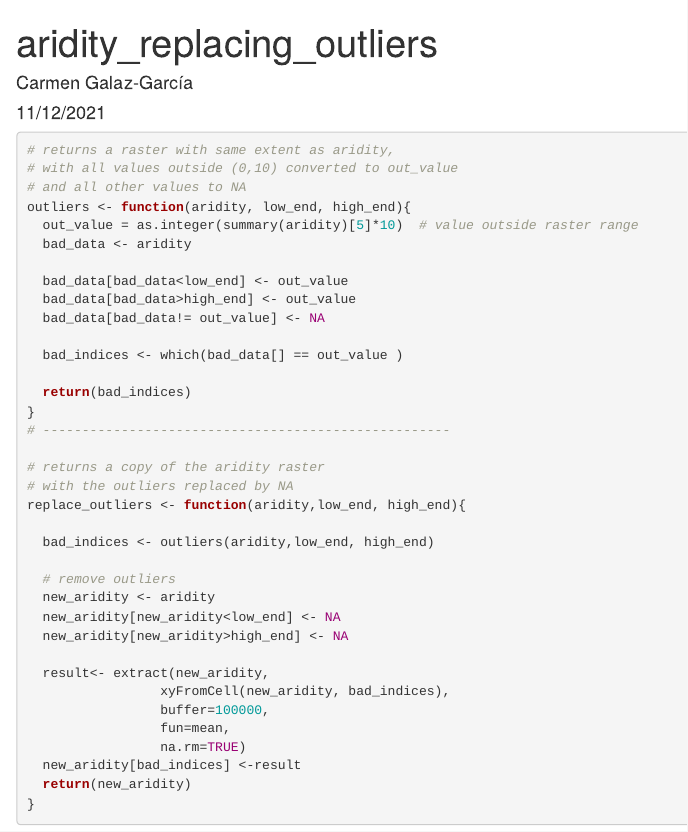
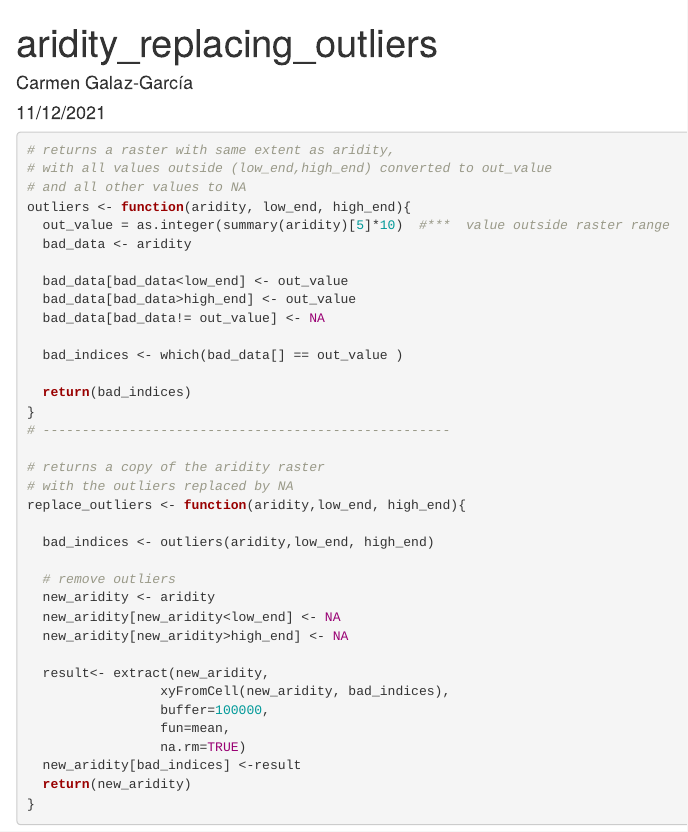
Before and after one commit to carmengg/CA_combinatorial_ecosystems, an R Markdown document (aridity_replacing_outliers.Rmd): the page in a window 1100 px wide, from its top. Rendered offline with R 4.5, knitr and Pandoc, with nearby package versions; some code elsewhere in the file could not run offline.

Commit message:
added comments

````diff
--- a/aridity_replacing_outliers.Rmd
+++ b/aridity_replacing_outliers.Rmd
@@ -16,10 +16,10 @@ library(here)
 
 ```{r}
 # returns a raster with same extent as aridity,
-# with all values outside (0,10) converted to out_value
+# with all values outside (low_end,high_end) converted to out_value
 # and all other values to NA
 outliers <- function(aridity, low_end, high_end){
-  out_value = as.integer(summary(aridity)[5]*10)  # value outside raster range
+  out_value = as.integer(summary(aridity)[5]*10)  #***  value outside raster range
   bad_data <- aridity
 
   bad_data[bad_data<low_end] <- out_value
````
Also changed, not shown: layer_processing.R (+8 -2 lines).
